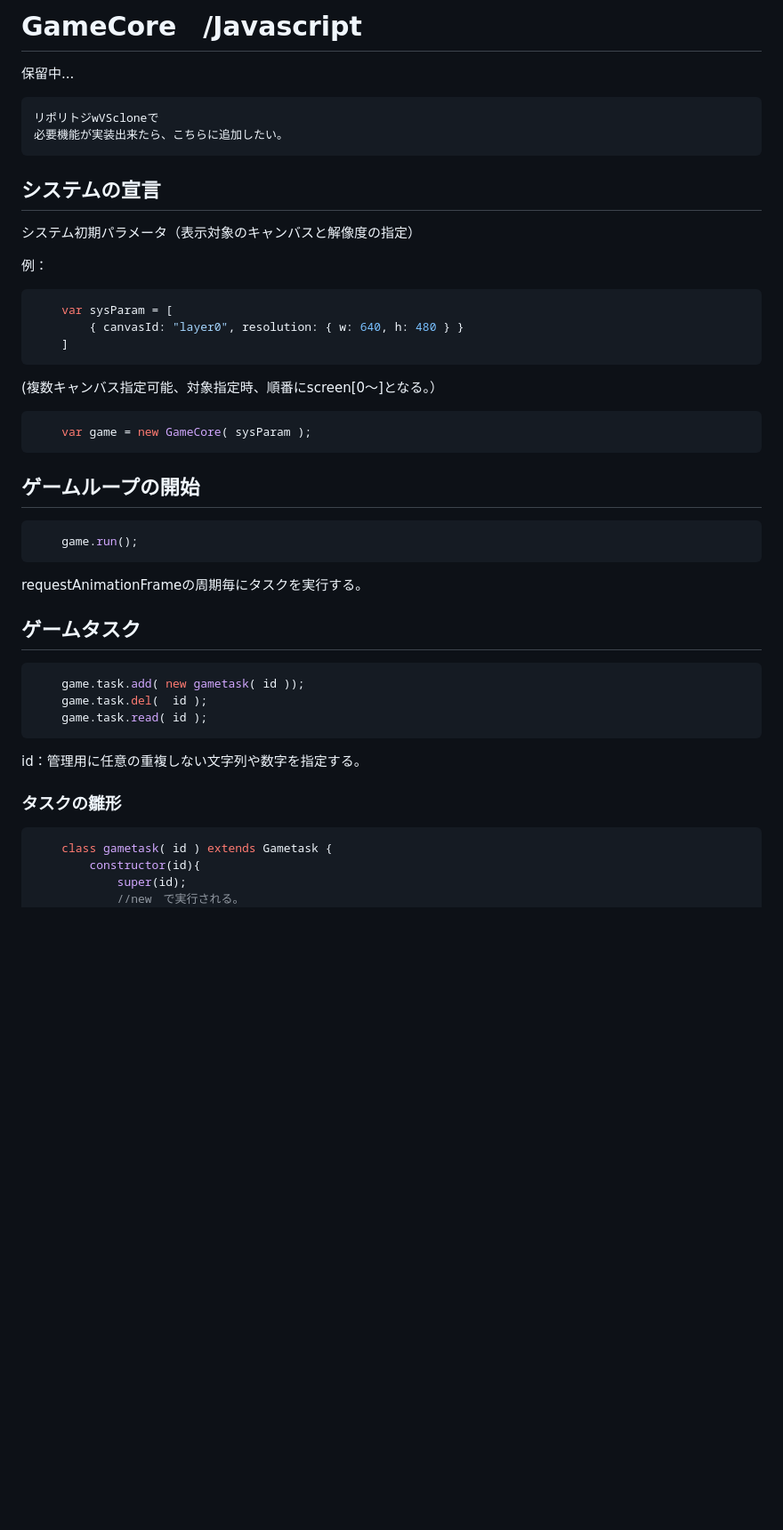
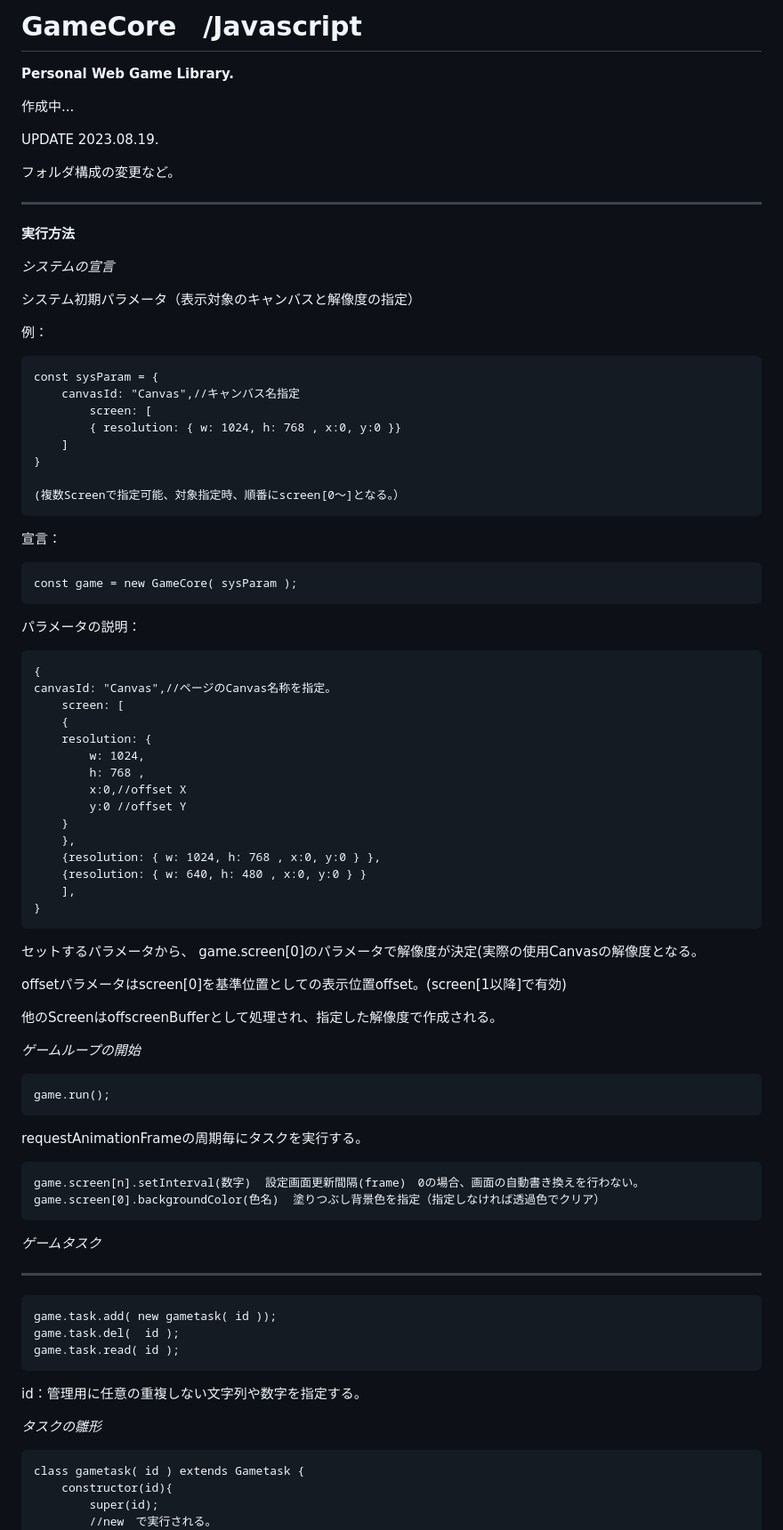
Before and after one commit to e3sh/WebGameCoreSystem, a Markdown page: README.md, the part around one of its changes. Shown at 89% size. Drawn GitHub-style; blank space fills up the shorter version.

````diff
--- a/README.md
+++ b/README.md
@@ -1,39 +1,82 @@
-# GameCore　/Javascript
-保留中...
-```
-リポリトジwVScloneで
-必要機能が実装出来たら、こちらに追加したい。
-```
-## システムの宣言
+GameCore　/Javascript
+===
+**Personal Web Game Library.**
+
+作成中...
+
+ UPDATE 2023.08.19.
+
+ フォルダ構成の変更など。
+
+----------------------------------------
+
+**実行方法**
+
+*システムの宣言*
+
 システム初期パラメータ（表示対象のキャンバスと解像度の指定）
 
 例：
-```javascript
-	var sysParam = [
-		{ canvasId: "layer0", resolution: { w: 640, h: 480 } }
-	]
-```
 
-(複数キャンバス指定可能、対象指定時、順番にscreen[0～]となる。）
-```javascript
-	var game = new GameCore( sysParam );
-```
-## ゲームループの開始
-```javascript
+	const sysParam = {
+	 	canvasId: "Canvas",//キャンバス名指定
+	     	screen: [
+			{ resolution: { w: 1024, h: 768 , x:0, y:0 }}
+		]
+	}
+
+	(複数Screenで指定可能、対象指定時、順番にscreen[0～]となる。）
+
+宣言：
+
+	const game = new GameCore( sysParam );
+
+パラメータの説明：
+
+	{
+	canvasId: "Canvas",//ページのCanvas名称を指定。
+    	screen: [
+		{
+		resolution: {
+			w: 1024,
+			h: 768 ,
+			x:0,//offset X
+			y:0 //offset Y
+		}
+		},
+		{resolution: { w: 1024, h: 768 , x:0, y:0 } },
+		{resolution: { w: 640, h: 480 , x:0, y:0 } }
+		],
+	}
+
+セットするパラメータから、
+game.screen[0]のパラメータで解像度が決定(実際の使用Canvasの解像度となる。
+
+offsetパラメータはscreen[0]を基準位置としての表示位置offset。(screen[1以降]で有効)
+
+他のScreenはoffscreenBufferとして処理され、指定した解像度で作成される。
+
+
+*ゲームループの開始*
+
 	game.run();
-```
+
 requestAnimationFrameの周期毎にタスクを実行する。
 
-## ゲームタスク
-```javascript
+	game.screen[n].setInterval(数字)	設定画面更新間隔(frame)　0の場合、画面の自動書き換えを行わない。
+	game.screen[0].backgroundColor(色名)	塗りつぶし背景色を指定（指定しなければ透過色でクリア）
+
+*ゲームタスク*
+
+----------------------------------------
 	game.task.add( new gametask( id ));
 	game.task.del(  id );
 	game.task.read( id );
-```
+
 id：管理用に任意の重複しない文字列や数字を指定する。
 
-### タスクの雛形
-```javascript
+*タスクの雛形*
+
 	class gametask( id ) extends Gametask {
 		constructor(id){
 			super(id);
````
Also changed, not shown: other parts of README.md (+86 -65 lines).
